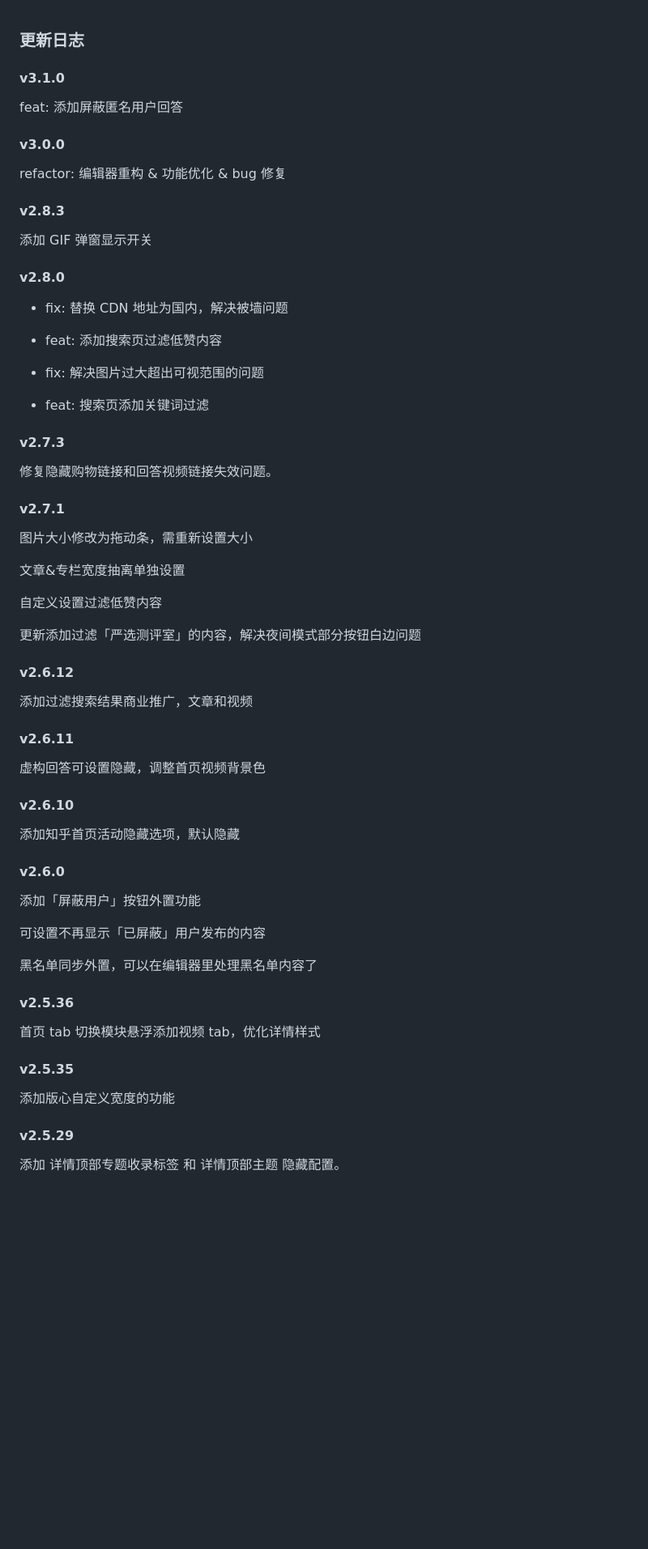
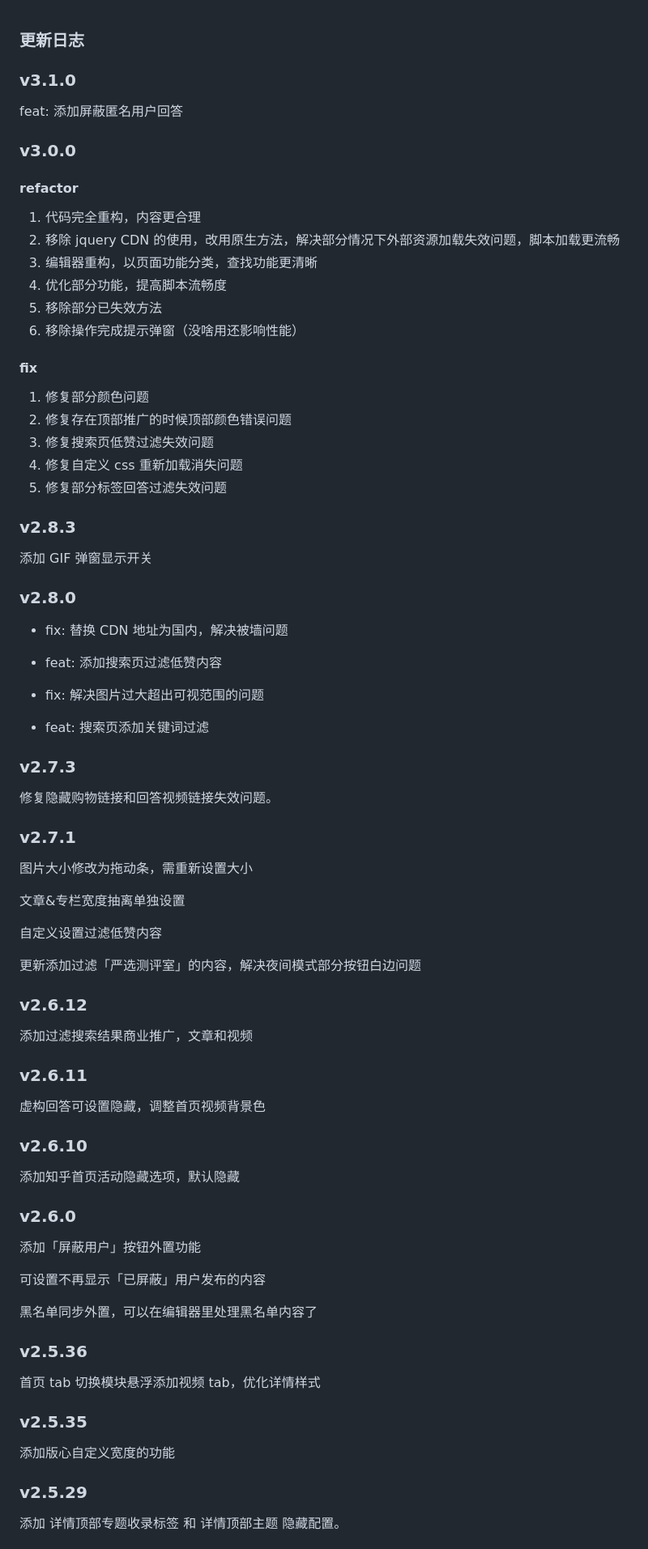
Before and after one commit to liuyubing233/zhihu-custom, a Markdown page: CHANGELOG.md, the part around the change printed below. Shown: that part at 81% size. Drawn GitHub-style; blank space fills up the shorter version.

Commit message:
docs: changelog

```diff
--- a/CHANGELOG.md
+++ b/CHANGELOG.md
@@ -1,18 +1,33 @@
 ### 更新日志
 
-#### v3.1.0
+### v3.1.0
 
 feat: 添加屏蔽匿名用户回答
 
-#### v3.0.0
+### v3.0.0
 
-refactor: 编辑器重构 & 功能优化 & bug 修复
+#### refactor
 
-#### v2.8.3
+1. 代码完全重构，内容更合理
+2. 移除 jquery CDN 的使用，改用原生方法，解决部分情况下外部资源加载失效问题，脚本加载更流畅
+3. 编辑器重构，以页面功能分类，查找功能更清晰
+4. 优化部分功能，提高脚本流畅度
+5. 移除部分已失效方法
+6. 移除操作完成提示弹窗（没啥用还影响性能）
+
+#### fix
+
+1. 修复部分颜色问题
+2. 修复存在顶部推广的时候顶部颜色错误问题
+3. 修复搜索页低赞过滤失效问题
+4. 修复自定义 css 重新加载消失问题
+5. 修复部分标签回答过滤失效问题
+
+### v2.8.3
 
 添加 GIF 弹窗显示开关
 
-#### v2.8.0
+### v2.8.0
 
 - fix: 替换 CDN 地址为国内，解决被墙问题
 
@@ -22,11 +37,11 @@ refactor: 编辑器重构 & 功能优化 & bug 修复
 
 - feat: 搜索页添加关键词过滤
 
-#### v2.7.3
+### v2.7.3
 
 修复隐藏购物链接和回答视频链接失效问题。
 
-#### v2.7.1
+### v2.7.1
 
 图片大小修改为拖动条，需重新设置大小
 
@@ -36,19 +51,19 @@ refactor: 编辑器重构 & 功能优化 & bug 修复
 
 更新添加过滤「严选测评室」的内容，解决夜间模式部分按钮白边问题
 
-#### v2.6.12
+### v2.6.12
 
 添加过滤搜索结果商业推广，文章和视频
 
-#### v2.6.11
+### v2.6.11
 
 虚构回答可设置隐藏，调整首页视频背景色
 
-#### v2.6.10
+### v2.6.10
 
 添加知乎首页活动隐藏选项，默认隐藏
 
-#### v2.6.0
+### v2.6.0
 
 添加「屏蔽用户」按钮外置功能
 
@@ -56,15 +71,15 @@ refactor: 编辑器重构 & 功能优化 & bug 修复
 
 黑名单同步外置，可以在编辑器里处理黑名单内容了
 
-#### v2.5.36
+### v2.5.36
 
 首页 tab 切换模块悬浮添加视频 tab，优化详情样式
 
-#### v2.5.35
+### v2.5.35
 
 添加版心自定义宽度的功能
 
-#### v2.5.29
+### v2.5.29
 
 添加 详情顶部专题收录标签 和 详情顶部主题 隐藏配置。
 
```
Also changed, not shown: other parts of CHANGELOG.md (+62 -62 lines).
